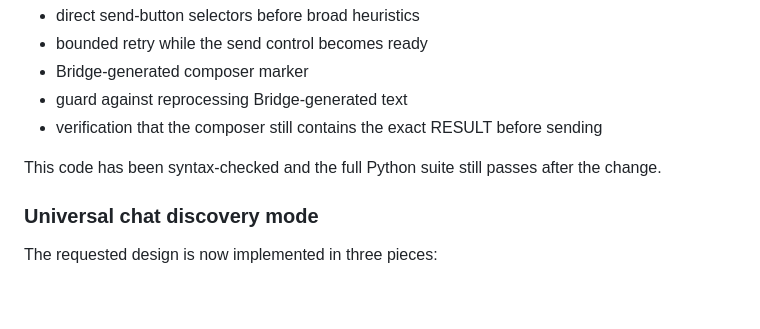
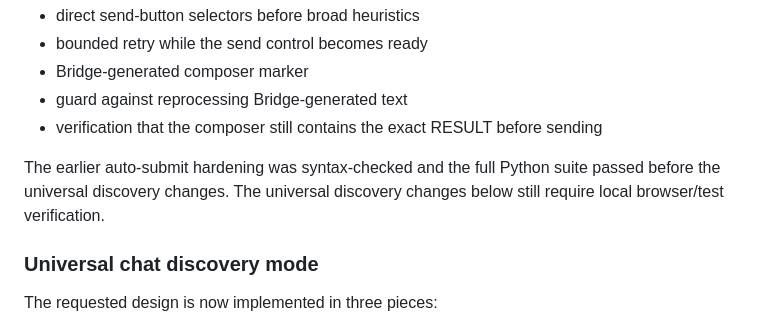
Before and after one commit to familiyaandrey292-sudo/Agent_ChatAi, a Markdown page: HANDOFF.md, the part around the change. GitHub-like rendering; blank space fills up the shorter version.

Commit message:
Clarify Browser discovery verification status

```diff
--- a/HANDOFF.md
+++ b/HANDOFF.md
@@ -569,7 +569,7 @@ Commit `732c7e81feda2307b6e5b78c6ef56bd75fcdf3fc` added Browser Bridge result au
 - guard against reprocessing Bridge-generated text
 - verification that the composer still contains the exact RESULT before sending
 
-This code has been syntax-checked and the full Python suite still passes after the change.
+The earlier auto-submit hardening was syntax-checked and the full Python suite passed before the universal discovery changes. The universal discovery changes below still require local browser/test verification.
 
 ### Universal chat discovery mode
 
```
